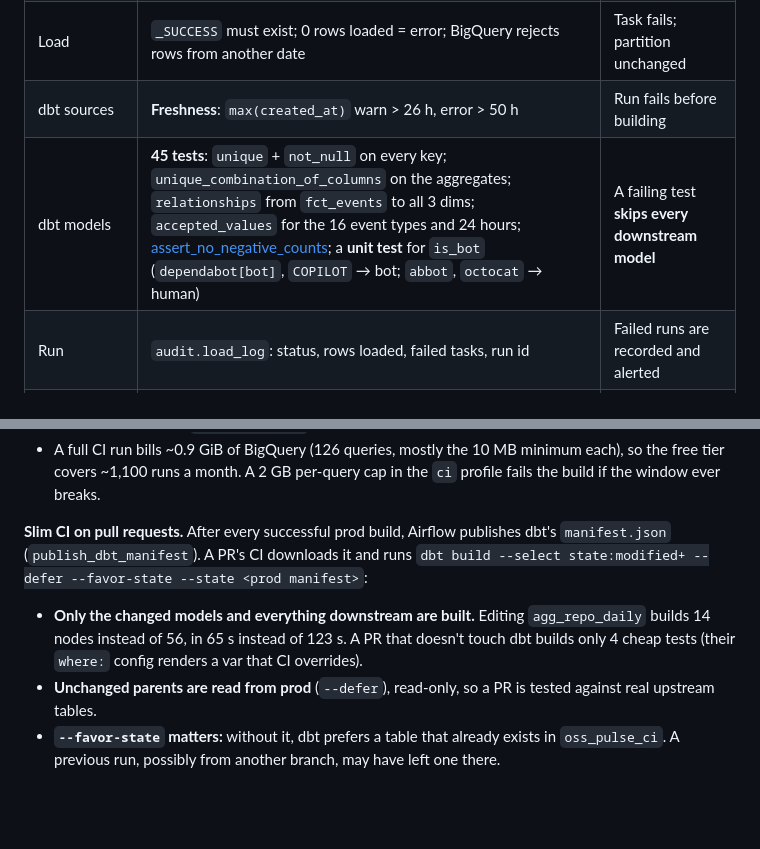
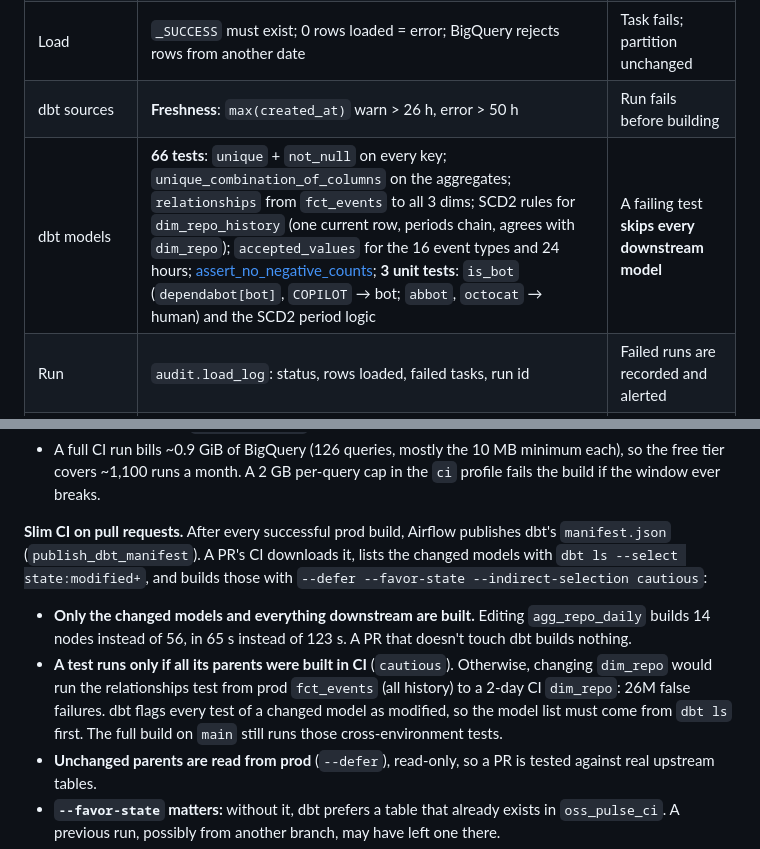
Before and after one commit to trinhtran-it/oss-pulse, a Markdown page: README.md, 2 parts joined by grey strips. Drawn GitHub-style; blank space fills up the shorter version.

```diff
--- a/README.md
+++ b/README.md
@@ -213,7 +226,7 @@ Checks at every layer. A failure stops the run before bad data reaches the next
 | Spark | Explicit schema; ≤ 1% corrupt/invalid rows; ≤ 1% rows outside the date; de-duplication on `event_id` | Exit 1, **nothing written** |
 | Load | `_SUCCESS` must exist; 0 rows loaded = error; BigQuery rejects rows from another date | Task fails; partition unchanged |
 | dbt sources | **Freshness**: `max(created_at)` warn > 26 h, error > 50 h | Run fails before building |
-| dbt models | **45 tests**: `unique` + `not_null` on every key; `unique_combination_of_columns` on the aggregates; `relationships` from `fct_events` to all 3 dims; `accepted_values` for the 16 event types and 24 hours; [assert_no_negative_counts](dbt/oss_pulse/tests/assert_no_negative_counts.sql); a **unit test** for `is_bot` (`dependabot[bot]`, `COPILOT` → bot; `abbot`, `octocat` → human) | A failing test **skips every downstream model** |
+| dbt models | **66 tests**: `unique` + `not_null` on every key; `unique_combination_of_columns` on the aggregates; `relationships` from `fct_events` to all 3 dims; SCD2 rules for `dim_repo_history` (one current row, periods chain, agrees with `dim_repo`); `accepted_values` for the 16 event types and 24 hours; [assert_no_negative_counts](dbt/oss_pulse/tests/assert_no_negative_counts.sql); **3 unit tests**: `is_bot` (`dependabot[bot]`, `COPILOT` → bot; `abbot`, `octocat` → human) and the SCD2 period logic | A failing test **skips every downstream model** |
 | Run | `audit.load_log`: status, rows loaded, failed tasks, run id | Failed runs are recorded and alerted |
 | Idempotency | `make chaos-test DAY=…` clears a finished day, re-runs it, compares 5 counts | Exit 1 if anything changed |
 
@@ -249,9 +262,9 @@ Every pull request runs [.github/workflows/ci.yml](.github/workflows/ci.yml). `m
 - `oss_pulse_ci` tables expire after a day. Runs share the dataset, so they're serialized (`concurrency`), and each starts with `--full-refresh`, so results never depend on a previous run.
 - A full CI run bills ~0.9 GiB of BigQuery (126 queries, mostly the 10 MB minimum each), so the free tier covers ~1,100 runs a month. A 2 GB per-query cap in the `ci` profile fails the build if the window ever breaks.
 
-**Slim CI on pull requests.** After every successful prod build, Airflow publishes dbt's `manifest.json` (`publish_dbt_manifest`). A PR's CI downloads it and runs
-`dbt build --select state:modified+ --defer --favor-state --state <prod manifest>`:
-- **Only the changed models and everything downstream are built.** Editing `agg_repo_daily` builds 14 nodes instead of 56, in 65 s instead of 123 s. A PR that doesn't touch dbt builds only 4 cheap tests (their `where:` config renders a var that CI overrides).
+**Slim CI on pull requests.** After every successful prod build, Airflow publishes dbt's `manifest.json` (`publish_dbt_manifest`). A PR's CI downloads it, lists the changed models with `dbt ls --select state:modified+`, and builds those with `--defer --favor-state --indirect-selection cautious`:
+- **Only the changed models and everything downstream are built.** Editing `agg_repo_daily` builds 14 nodes instead of 56, in 65 s instead of 123 s. A PR that doesn't touch dbt builds nothing.
+- **A test runs only if all its parents were built in CI** (`cautious`). Otherwise, changing `dim_repo` would run the relationships test from prod `fct_events` (all history) to a 2-day CI `dim_repo`: 26M false failures. dbt flags every test of a changed model as modified, so the model list must come from `dbt ls` first. The full build on `main` still runs those cross-environment tests.
 - **Unchanged parents are read from prod** (`--defer`), read-only, so a PR is tested against real upstream tables.
 - **`--favor-state` matters:** without it, dbt prefers a table that already exists in `oss_pulse_ci`. A previous run, possibly from another branch, may have left one there.
 - **No manifest yet** (new project): CI falls back to the full build.
```
Also changed, not shown: other parts of README.md (+13 -0 lines), docs/DATA_NOTES.md (+15 -0 lines), docs/DEVLOG.md (+12 -0 lines), docs/data_model.png, 11 other files.
